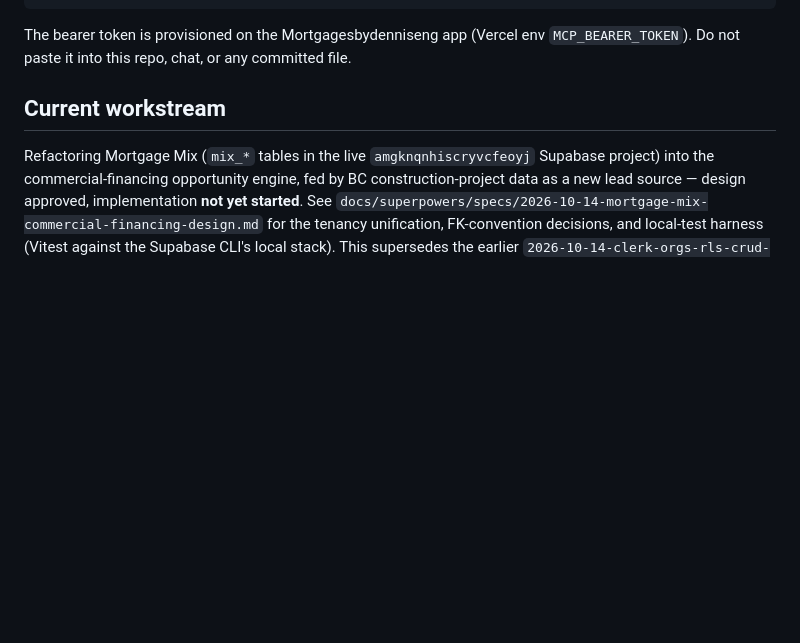
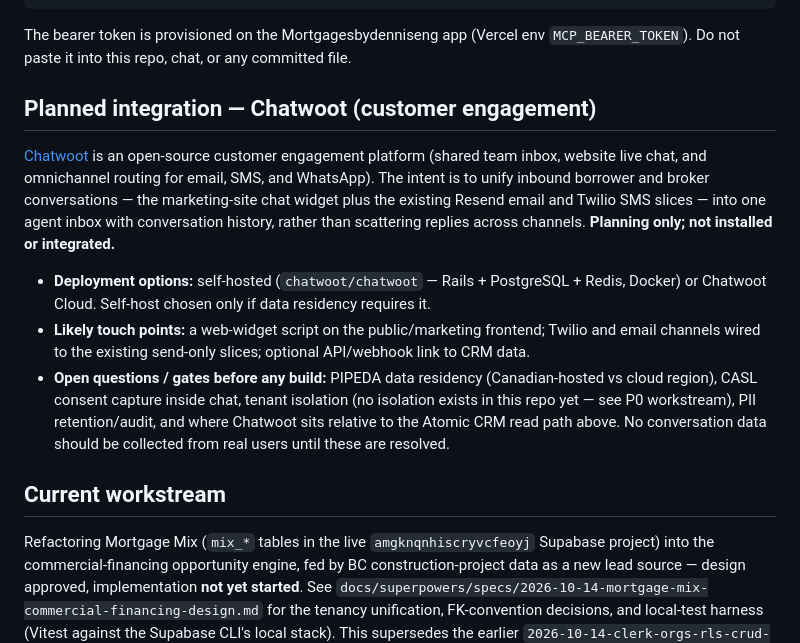
Before and after one commit to Ksdeng1559/Commercialkonnect, a Markdown page: README.md, the part around the change. Drawn GitHub-style; blank space fills up the shorter version.

Commit message:
docs(readme): add Chatwoot as planned customer-engagement integration
Planning-only section: open-source shared inbox / live chat to unify
inbound borrower+broker conversations with existing Resend/Twilio slices.
Flags PIPEDA residency, CASL consent, tenant-isolation and PII gates before any build.

Co-Authored-By: Claude Opus 4.8 <noreply@anthropic.com>

````diff
--- a/README.md
+++ b/README.md
@@ -63,6 +63,14 @@ Register it in your MCP client config (token redacted — supply your own):
 ```
 
 The bearer token is provisioned on the Mortgagesbydenniseng app (Vercel env `MCP_BEARER_TOKEN`). Do not paste it into this repo, chat, or any committed file.
+
+## Planned integration — Chatwoot (customer engagement)
+
+[Chatwoot](https://github.com/chatwoot/chatwoot) is an open-source customer engagement platform (shared team inbox, website live chat, and omnichannel routing for email, SMS, and WhatsApp). The intent is to unify inbound borrower and broker conversations — the marketing-site chat widget plus the existing Resend email and Twilio SMS slices — into one agent inbox with conversation history, rather than scattering replies across channels. **Planning only; not installed or integrated.**
+
+- **Deployment options:** self-hosted (`chatwoot/chatwoot` — Rails + PostgreSQL + Redis, Docker) or Chatwoot Cloud. Self-host chosen only if data residency requires it.
+- **Likely touch points:** a web-widget script on the public/marketing frontend; Twilio and email channels wired to the existing send-only slices; optional API/webhook link to CRM data.
+- **Open questions / gates before any build:** PIPEDA data residency (Canadian-hosted vs cloud region), CASL consent capture inside chat, tenant isolation (no isolation exists in this repo yet — see P0 workstream), PII retention/audit, and where Chatwoot sits relative to the Atomic CRM read path above. No conversation data should be collected from real users until these are resolved.
 
 ## Current workstream
 Refactoring Mortgage Mix (`mix_*` tables in the live `amgknqnhiscryvcfeoyj` Supabase project) into the commercial-financing opportunity engine, fed by BC construction-project data as a new lead source — design approved, implementation **not yet started**. See `docs/superpowers/specs/2026-10-14-mortgage-mix-commercial-financing-design.md` for the tenancy unification, FK-convention decisions, and local-test harness (Vitest against the Supabase CLI's local stack). This supersedes the earlier `2026-10-14-clerk-orgs-rls-crud-design.md` schema-isolation plan, kept for history only.
````
